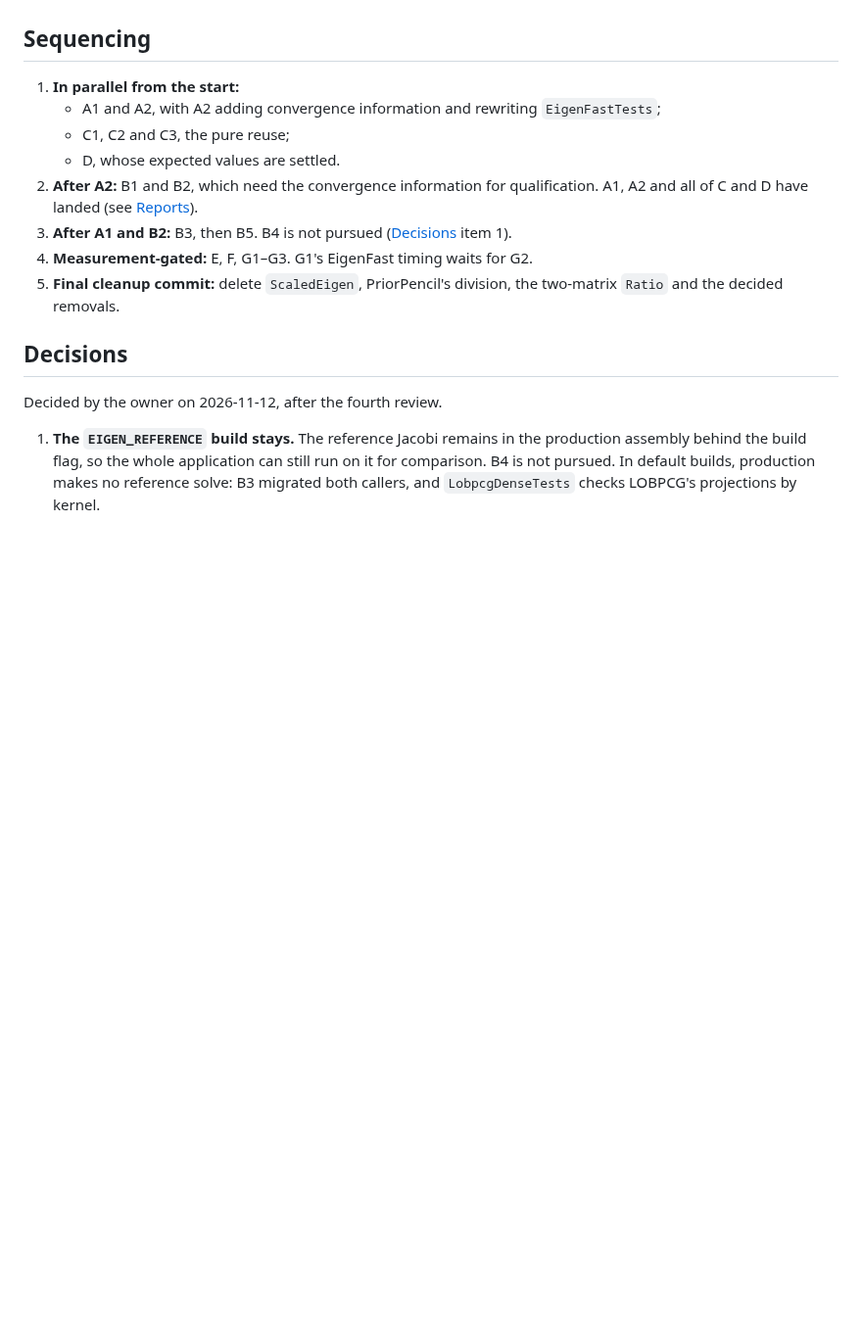
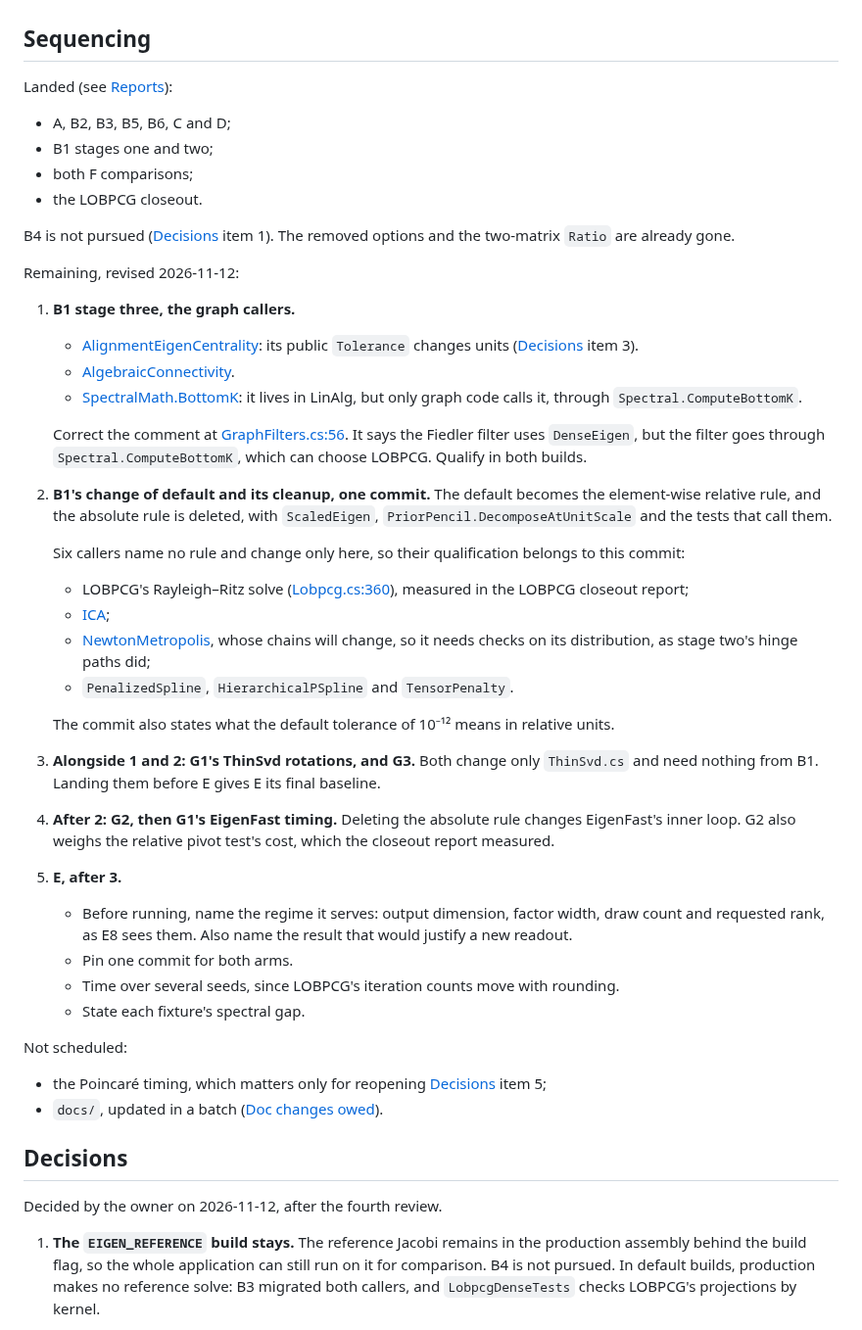
Before and after one commit to aghado01/ThermoMapper, a Markdown page: issues/linalg/spectral-solver-consolidation-brief.md, the part around the change. Shown at 98% size. Drawn GitHub-style; blank space fills up the shorter version.

Commit message:
docs(linalg): revise the consolidation brief's remaining sequence
Stage three takes the graph callers; the change of default and cleanup
qualify the six callers that name no rule; G1's ThinSvd half and G3 run
alongside B1 so E meets its final baseline; G2 follows the default
change; E names its regime, pins one commit and times over seeds.

```diff
--- a/issues/linalg/spectral-solver-consolidation-brief.md
+++ b/issues/linalg/spectral-solver-consolidation-brief.md
@@ -365,14 +365,41 @@ The sweep recomputes both column norms for every pair ([ThinSvd.cs:110](../../sr
 
 ## Sequencing
 
-1. **In parallel from the start:**
-   - A1 and A2, with A2 adding convergence information and rewriting `EigenFastTests`;
-   - C1, C2 and C3, the pure reuse;
-   - D, whose expected values are settled.
-2. **After A2:** B1 and B2, which need the convergence information for qualification. A1, A2 and all of C and D have landed (see [Reports](#reports)).
-3. **After A1 and B2:** B3, then B5. B4 is not pursued ([Decisions](#decisions) item 1).
-4. **Measurement-gated:** E, F, G1–G3. G1's EigenFast timing waits for G2.
-5. **Final cleanup commit:** delete `ScaledEigen`, PriorPencil's division, the two-matrix `Ratio` and the decided removals.
+Landed (see [Reports](#reports)):
+- A, B2, B3, B5, B6, C and D;
+- B1 stages one and two;
+- both F comparisons;
+- the LOBPCG closeout.
+
+B4 is not pursued ([Decisions](#decisions) item 1). The removed options and the two-matrix `Ratio` are already gone.
+
+Remaining, revised 2026-11-12:
+1. **B1 stage three, the graph callers.**
+   - [AlignmentEigenCentrality](../../src/graphs/observables/AlignmentEigenCentrality.cs): its public `Tolerance` changes units ([Decisions](#decisions) item 3).
+   - [AlgebraicConnectivity](../../src/graphs/observables/AlgebraicConnectivity.cs).
+   - [SpectralMath.BottomK](../../src/maths/linalg/SpectralMath.cs): it lives in LinAlg, but only graph code calls it, through `Spectral.ComputeBottomK`.
+
+   Correct the comment at [GraphFilters.cs:56](../../src/tda/mapper/Filters/GraphFilters.cs). It says the Fiedler filter uses `DenseEigen`, but the filter goes through `Spectral.ComputeBottomK`, which can choose LOBPCG. Qualify in both builds.
+2. **B1's change of default and its cleanup, one commit.** The default becomes the element-wise relative rule, and the absolute rule is deleted, with `ScaledEigen`, `PriorPencil.DecomposeAtUnitScale` and the tests that call them.
+
+   Six callers name no rule and change only here, so their qualification belongs to this commit:
+   - LOBPCG's Rayleigh–Ritz solve ([Lobpcg.cs:360](../../src/maths/linalg/Lobpcg.cs)), measured in the LOBPCG closeout report;
+   - [ICA](../../src/maths/linalg/ICA.cs);
+   - [NewtonMetropolis](../../src/maths/samplers/blocks/NewtonMetropolis.cs), whose chains will change, so it needs checks on its distribution, as stage two's hinge paths did;
+   - `PenalizedSpline`, `HierarchicalPSpline` and `TensorPenalty`.
+
+   The commit also states what the default tolerance of 10⁻¹² means in relative units.
+3. **Alongside 1 and 2: G1's ThinSvd rotations, and G3.** Both change only `ThinSvd.cs` and need nothing from B1. Landing them before E gives E its final baseline.
+4. **After 2: G2, then G1's EigenFast timing.** Deleting the absolute rule changes EigenFast's inner loop. G2 also weighs the relative pivot test's cost, which the closeout report measured.
+5. **E, after 3.**
+   - Before running, name the regime it serves: output dimension, factor width, draw count and requested rank, as E8 sees them. Also name the result that would justify a new readout.
+   - Pin one commit for both arms.
+   - Time over several seeds, since LOBPCG's iteration counts move with rounding.
+   - State each fixture's spectral gap.
+
+Not scheduled:
+- the Poincaré timing, which matters only for reopening [Decisions](#decisions) item 5;
+- `docs/`, updated in a batch ([Doc changes owed](#doc-changes-owed)).
 
 ## Decisions
 
```
